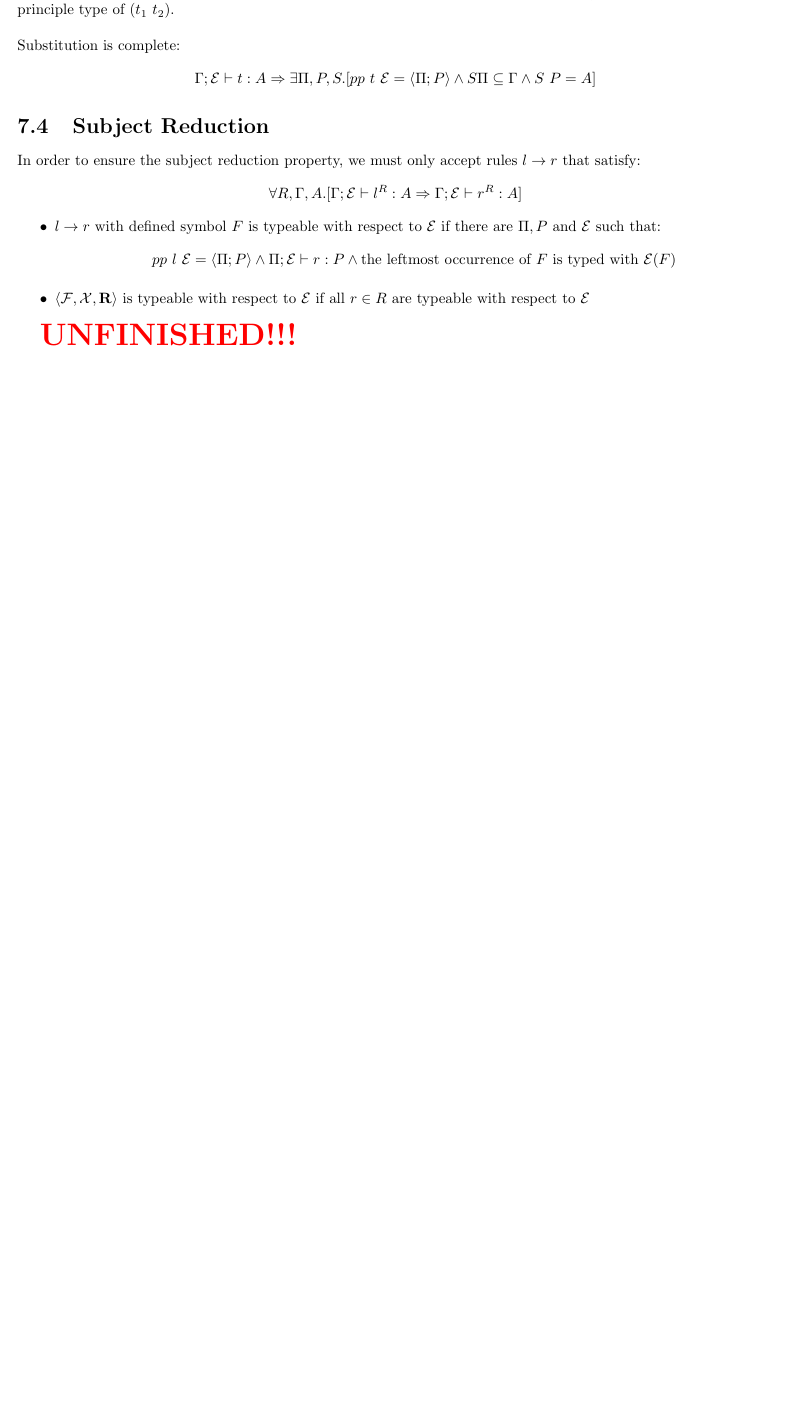
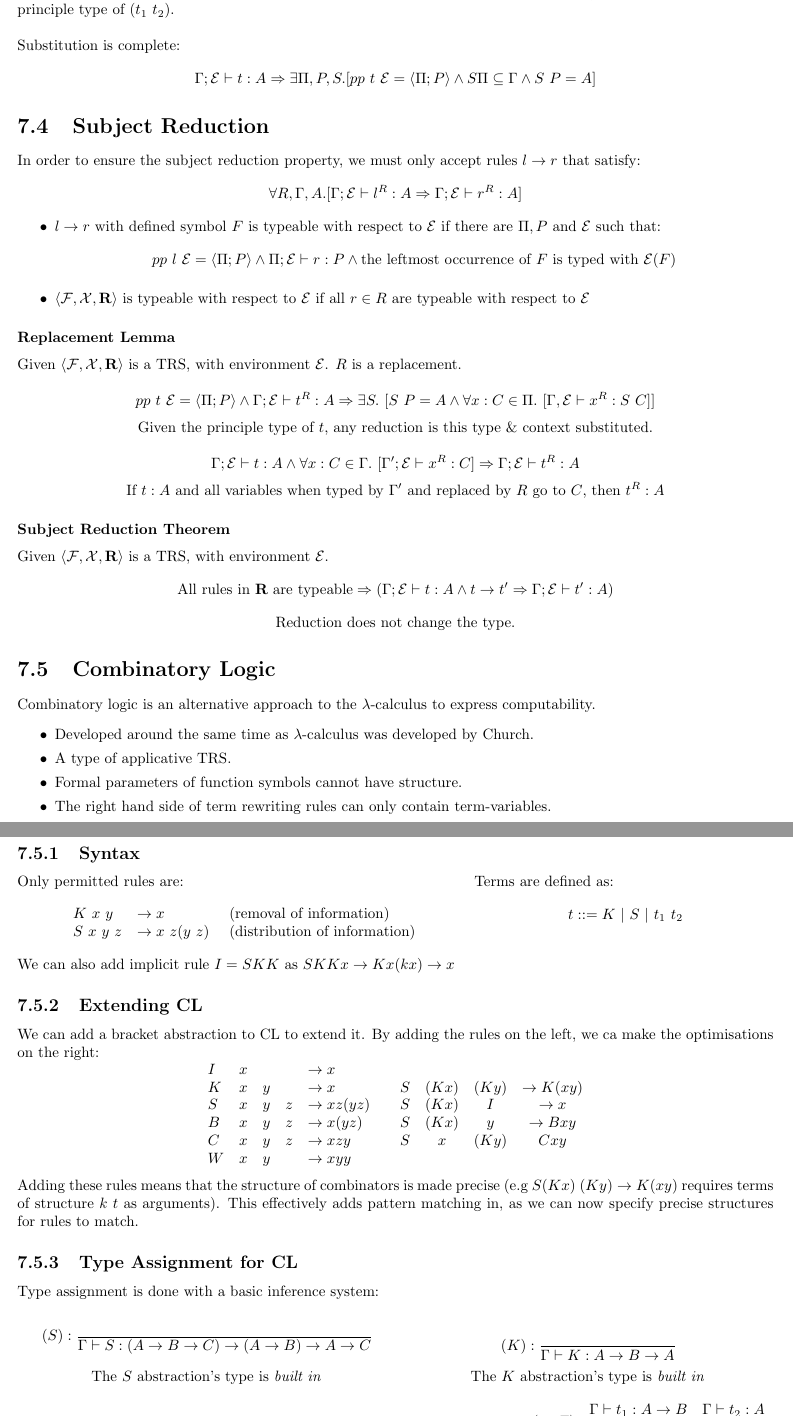
Before and after one commit to OliverKillane/Imperial-Computing-Notes, a LaTeX document (60023 - Type Systems for Programming Languages/60023 - Type Systems for Programming Languages.tex, which reads 60023 - Type Systems for Programming Languages/pattern_matching/pattern_matching.tex): part of page 31 of 34 before the commit and two parts of pages 31 and 32 of 35 after it, the two joined at a grey line, cut so that both start at the same text, the shorter picture padded with empty space. Compiled offline with pdfLaTeX.

Commit message:
Finished combinatory logic for type systems

```diff
--- a/60023 - Type Systems for Programming Languages/pattern_matching/pattern_matching.tex
+++ b/60023 - Type Systems for Programming Languages/pattern_matching/pattern_matching.tex
@@ -130,4 +130,81 @@ In order to ensure the subject reduction property, we must only accept rules $l
     \item $\langle \mathcal{F}, \mathcal{X}, \mathbf{R} \rangle$ is typeable with respect to $\mathcal{E}$ if all $r \in R$ are typeable with respect to $\mathcal{E}$
 \end{itemize}
 
-\unfinished
+\subsubsection{Replacement Lemma}
+Given $\langle \mathcal{F}, \mathcal{X}, \mathbf{R} \rangle$ is a TRS, with environment $\mathcal{E}$. $R$ is a replacement.
+
+\[pp \ t \ \mathcal{E} = \langle \Pi ; P \rangle \land \Gamma; \mathcal{E} \vdash t^R : A \Rightarrow \exists S . \ [S \ P = A \land \forall x:C \in \Pi . \ [\Gamma, \mathcal{E} \vdash x^R : S \ C]]\]
+\centerline{Given the principle type of $t$, any reduction is this type \& context substituted.}
+\\
+\[\Gamma ; \mathcal{E} \vdash t : A \land \forall x:C \in \Gamma . \ [\Gamma';\mathcal{E} \vdash x^R : C] \Rightarrow \Gamma;\mathcal{E} \vdash t^R : A\]
+\centerline{If $t : A$ and all variables when typed by $\Gamma'$ and replaced by $R$ go to $C$, then $t^R : A$}
+
+\subsubsection{Subject Reduction Theorem}
+Given $\langle \mathcal{F}, \mathcal{X}, \mathbf{R} \rangle$ is a TRS, with environment $\mathcal{E}$.
+\[\text{All rules in $\mathbf{R}$ are typeable} \Rightarrow (\Gamma; \mathcal{E} \vdash t : A \land t \to t' \Rightarrow \Gamma;\mathcal{E} \vdash t' : A)\]
+\centerline{Reduction does not change the type.}
+
+\section{Combinatory Logic}
+Combinatory logic is an alternative approach to the $\lambda$-calculus to express computability.
+\begin{itemize}
+    \item Developed around the same time as $\lambda$-calculus was developed by Church.
+    \item A type of applicative TRS.
+    \item Formal parameters of function symbols cannot have structure.
+    \item The right hand side of term rewriting rules can only contain term-variables.
+\end{itemize}
+\subsection{Syntax}
+\begin{minipage}[t]{.6\textwidth}
+    Only permitted rules are:
+    \[\begin{matrix*}[l]
+        K \ x \ y &\to x  & \text{ (removal of information)}\\
+        S \ x \ y \ z &\to x \ z (y \ z) & \text{ (distribution of information)}\\
+    \end{matrix*}\]
+\end{minipage}
+\begin{minipage}[t]{.4\textwidth}
+    Terms are defined as:
+    \[t ::= K \ | \ S \ | \ t_1 \ t_2 \]
+\end{minipage}
+\vspace{2mm}
+\\ We can also add implicit rule $I = SKK$ as $SKKx \to Kx(kx) \to x$
+
+\subsection{Extending CL}
+We can add a bracket abstraction to CL to extend it.
+By adding the rules on the left, we ca make the optimisations on the right:
+\[\begin{matrix*}[l]
+    I & x &   &   & \to x \\
+    K & x & y &   & \to x \\
+    S & x & y & z & \to xz(yz) \\
+    B & x & y & z & \to x(yz) \\
+    C & x & y & z & \to x z y \\
+    W & x & y &   & \to x y y \\
+\end{matrix*} \qquad \begin{matrix}
+    S & (K x) & (K y) & \to K(xy) \\
+    S & (K x) & I     & \to x \\
+    S & (K x) & y     & \to B x y \\
+    S & x     & (K y) & C x y \\
+\end{matrix}\]
+Adding these rules means that the structure of combinators is made precise (e.g $S (K x) \ (K y) \to K (x y)$ requires terms of structure $k \ t$ as arguments). This effectively adds pattern matching in, as we can now specify precise structures for rules to match.
+
+\subsection{Type Assignment for CL}
+Type assignment is done with a basic inference system:
+\\ \begin{minipage}[b]{.5\textwidth}
+    \[\ninfer{$S$}{}{\Gamma \vdash S: (A \to B \to C) \to (A \to B) \to A \to C}\]
+    \centerline{The $S$ abstraction's type is \textit{built in}}
+\end{minipage}
+\begin{minipage}[b]{.5\textwidth}
+    \[\ninfer{$K$}{}{\Gamma \vdash K : A \to B \to A}\]
+    \centerline{The $K$ abstraction's type is \textit{built in}}
+\end{minipage}
+\\
+\begin{minipage}[b]{.33\textwidth}
+    \[\ninfer{$I$}{}{\Gamma \vdash I : A \to A}\]
+    \centerline{$I$ is implied by $SKK$}
+\end{minipage}
+\begin{minipage}[b]{.33\textwidth}
+    \[\ninfer{$Ax$}{}{\Gamma, x:A \vdash x : A}\]
+    \centerline{Typing variables}
+\end{minipage}
+\begin{minipage}[b]{.33\textwidth}
+    \[\ninfer{$\to E$}{\Gamma \vdash t_1 : A \to B \quad \Gamma \vdash t_2 : A}{\Gamma \vdash t_1 \ t_2 : B}\]
+    \centerline{Application elimination}
+\end{minipage}
```
Also changed, not shown: 60023 - Type Systems for Programming Languages/60023 - Type Systems for Programming Languages.pdf.
